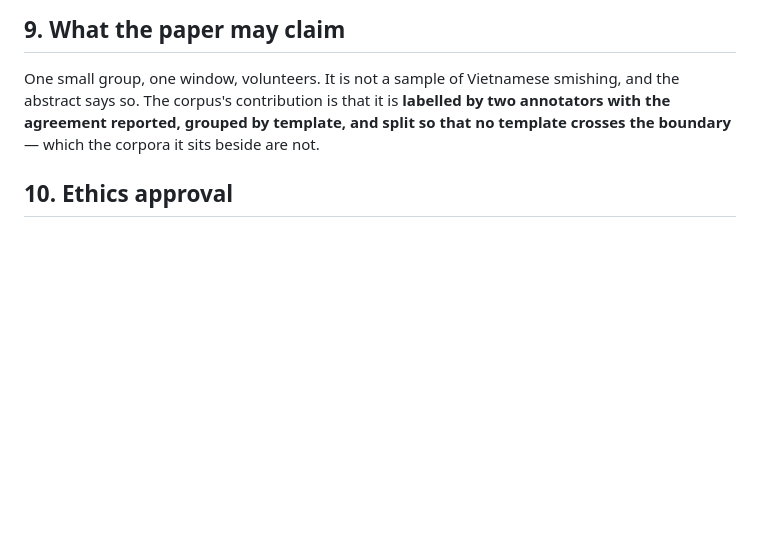
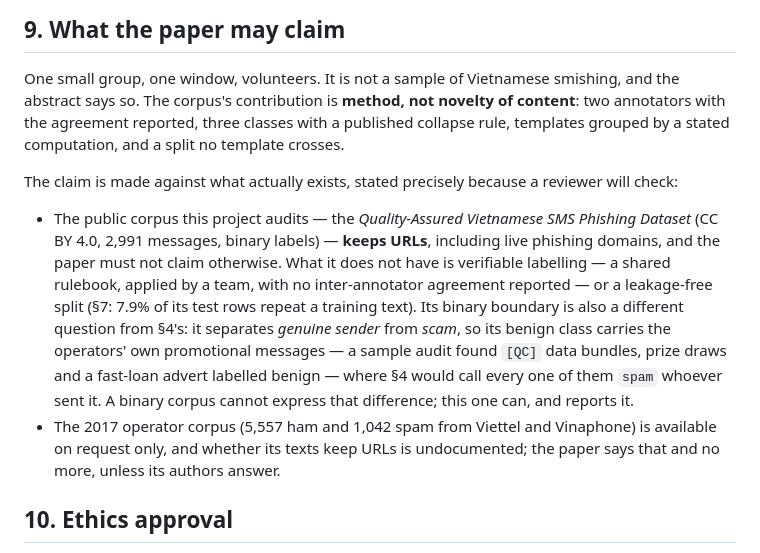
Before and after one commit to vuthainguyen1602/phishvn-sms, a Markdown page: docs/PROTOCOL_sms_corpus.md, the part around the change. Drawn GitHub-style; blank space fills up the shorter version.

Commit message:
docs(protocol): state the related corpora precisely in §9
- the audited public corpus keeps URLs, including live phishing domains;
  the claim against it is unverifiable labelling and a leaky split, not URLs
- its binary boundary is genuine-sender vs scam: a sample audit found operator
  promos and a fast-loan advert in its benign class, which §4 calls spam
- the 2017 operator corpus: request-only, URL policy undocumented

```diff
--- a/docs/PROTOCOL_sms_corpus.md
+++ b/docs/PROTOCOL_sms_corpus.md
@@ -190,9 +190,25 @@ checked; everything else unredacted is deleted once the redacted corpus is fixed
 ## 9. What the paper may claim
 
 One small group, one window, volunteers. It is not a sample of Vietnamese smishing, and the
-abstract says so. The corpus's contribution is that it is **labelled by two annotators with the
-agreement reported, grouped by template, and split so that no template crosses the boundary** —
-which the corpora it sits beside are not.
+abstract says so. The corpus's contribution is **method, not novelty of content**: two annotators
+with the agreement reported, three classes with a published collapse rule, templates grouped by a
+stated computation, and a split no template crosses.
+
+The claim is made against what actually exists, stated precisely because a reviewer will check:
+
+- The public corpus this project audits — the *Quality-Assured Vietnamese SMS Phishing Dataset*
+  (CC BY 4.0, 2,991 messages, binary labels) — **keeps URLs**, including live phishing domains,
+  and the paper must not claim otherwise. What it does not have is verifiable labelling — a
+  shared rulebook, applied by a team, with no inter-annotator agreement reported — or a
+  leakage-free split (§7: 7.9% of its test rows repeat a training text). Its binary boundary is
+  also a different question from §4's: it separates *genuine sender* from *scam*, so its benign
+  class carries the operators' own promotional messages — a sample audit found `[QC]` data
+  bundles, prize draws and a fast-loan advert labelled benign — where §4 would call every one of
+  them `spam` whoever sent it. A binary corpus cannot express that difference; this one can, and
+  reports it.
+- The 2017 operator corpus (5,557 ham and 1,042 spam from Viettel and Vinaphone) is available on
+  request only, and whether its texts keep URLs is undocumented; the paper says that and no more,
+  unless its authors answer.
 
 ## 10. Ethics approval
 
```
